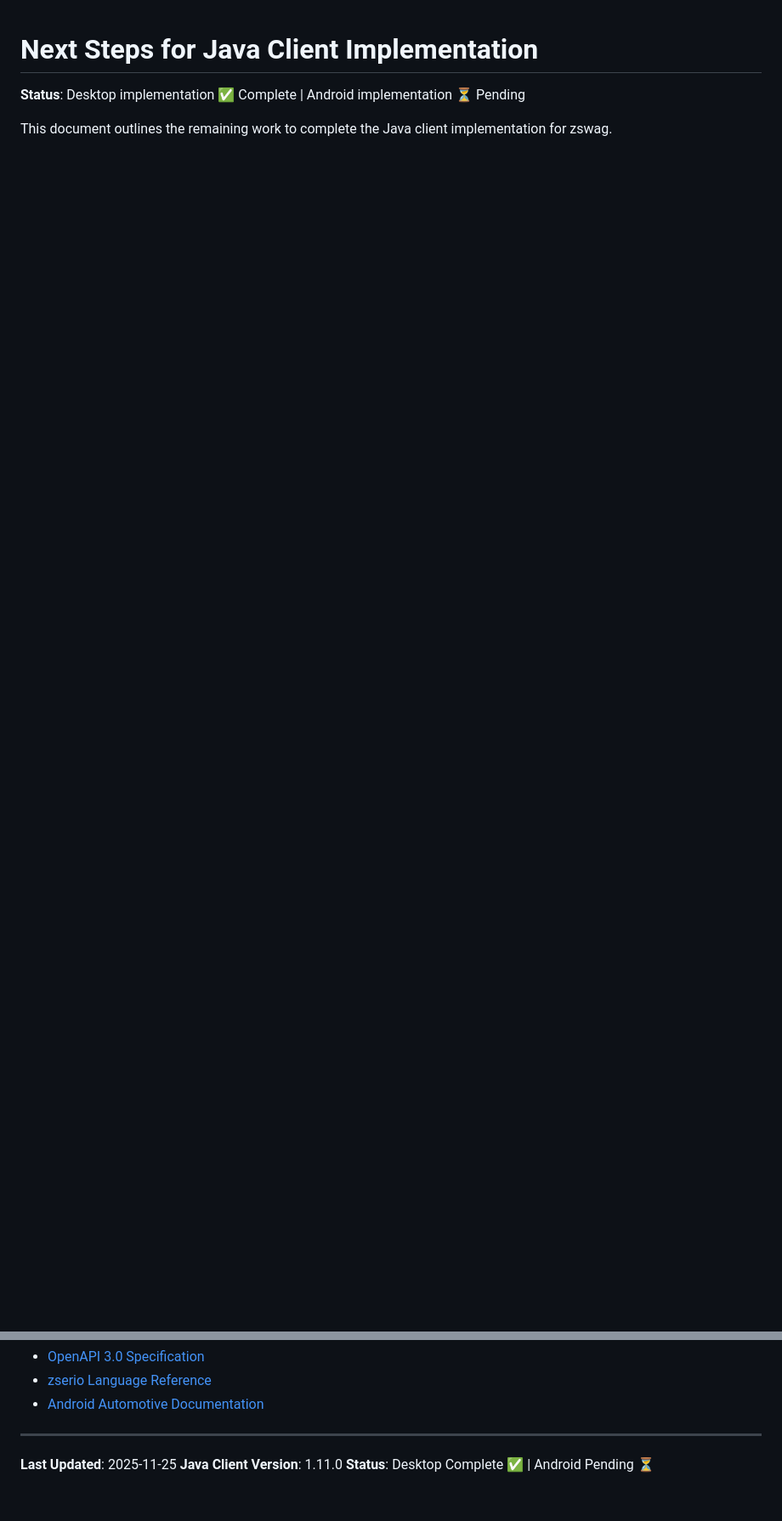
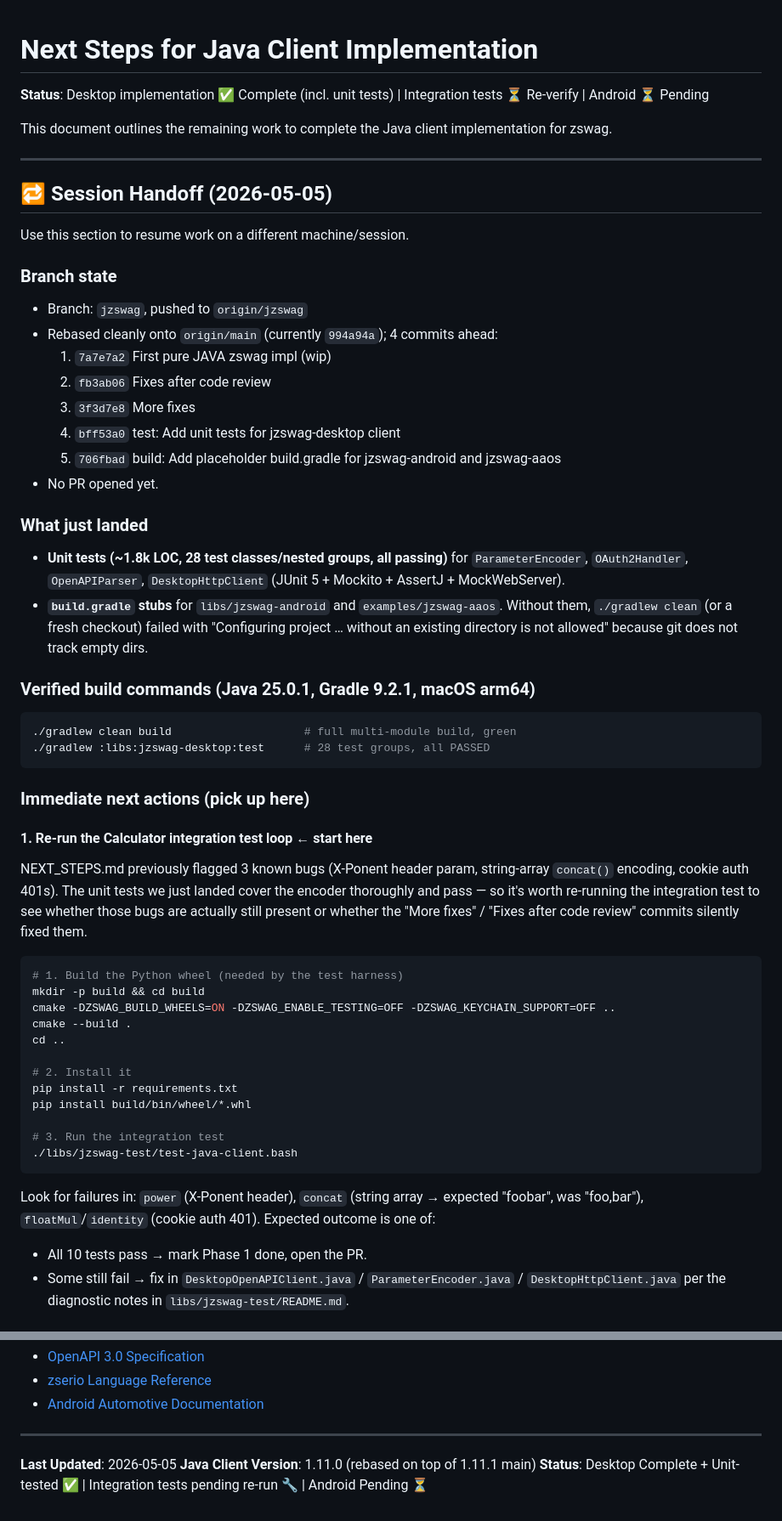
Before and after one commit to ndsev/zswag, a Markdown page: NEXT_STEPS.md, 2 parts joined by grey strips. Shown at 85% size. Drawn GitHub-style; blank space fills up the shorter version.

Commit message:
doc: Update NEXT_STEPS.md with session-handoff notes.
Adds a Session Handoff section at the top with current branch state,
verified build commands, and a concrete ordered list of immediate next
actions (re-run integration tests → open draft PR → start Phase 2).

Also updates the progress tracker: unit-test coverage, the rebase onto
1.11.1 main, and the placeholder build files for jzswag-android and
jzswag-aaos are now marked complete.

````diff
--- a/NEXT_STEPS.md
+++ b/NEXT_STEPS.md
@@ -1,5 +1,55 @@
 # Next Steps for Java Client Implementation
 
-**Status**: Desktop implementation ✅ Complete | Android implementation ⏳ Pending
+**Status**: Desktop implementation ✅ Complete (incl. unit tests) | Integration tests ⏳ Re-verify | Android ⏳ Pending
 
 This document outlines the remaining work to complete the Java client implementation for zswag.
+
+---
+
+## 🔁 Session Handoff (2026-05-05)
+
+Use this section to resume work on a different machine/session.
+
+### Branch state
+- Branch: `jzswag`, pushed to `origin/jzswag`
+- Rebased cleanly onto `origin/main` (currently `994a94a`); 4 commits ahead:
+  1. `7a7e7a2` First pure JAVA zswag impl (wip)
+  2. `fb3ab06` Fixes after code review
+  3. `3f3d7e8` More fixes
+  4. `bff53a0` test: Add unit tests for jzswag-desktop client
+  5. `706fbad` build: Add placeholder build.gradle for jzswag-android and jzswag-aaos
+- No PR opened yet.
+
+### What just landed
+- **Unit tests (~1.8k LOC, 28 test classes/nested groups, all passing)** for `ParameterEncoder`, `OAuth2Handler`, `OpenAPIParser`, `DesktopHttpClient` (JUnit 5 + Mockito + AssertJ + MockWebServer).
+- **`build.gradle` stubs** for `libs/jzswag-android` and `examples/jzswag-aaos`. Without them, `./gradlew clean` (or a fresh checkout) failed with "Configuring project … without an existing directory is not allowed" because git does not track empty dirs.
+
+### Verified build commands (Java 25.0.1, Gradle 9.2.1, macOS arm64)
+```bash
+./gradlew clean build                    # full multi-module build, green
+./gradlew :libs:jzswag-desktop:test      # 28 test groups, all PASSED
+```
+
+### Immediate next actions (pick up here)
+
+#### 1. Re-run the Calculator integration test loop  ← start here
+NEXT_STEPS.md previously flagged 3 known bugs (X-Ponent header param, string-array `concat()` encoding, cookie auth 401s). The unit tests we just landed cover the encoder thoroughly and pass — so it's worth re-running the integration test to see whether those bugs are actually still present or whether the "More fixes" / "Fixes after code review" commits silently fixed them.
+
+```bash
+# 1. Build the Python wheel (needed by the test harness)
+mkdir -p build && cd build
+cmake -DZSWAG_BUILD_WHEELS=ON -DZSWAG_ENABLE_TESTING=OFF -DZSWAG_KEYCHAIN_SUPPORT=OFF ..
+cmake --build .
+cd ..
+
+# 2. Install it
+pip install -r requirements.txt
+pip install build/bin/wheel/*.whl
+
+# 3. Run the integration test
+./libs/jzswag-test/test-java-client.bash
+```
+Look for failures in: `power` (X-Ponent header), `concat` (string array → expected "foobar", was "foo,bar"), `floatMul`/`identity` (cookie auth 401). Expected outcome is one of:
+- All 10 tests pass → mark Phase 1 done, open the PR.
+- Some still fail → fix in `DesktopOpenAPIClient.java` / `ParameterEncoder.java` / `DesktopHttpClient.java` per the diagnostic notes in `libs/jzswag-test/README.md`.
+
@@ -356,6 +423,6 @@ For the user to get the Java client to production-ready state:
 
 ---
 
-**Last Updated**: 2025-11-25
-**Java Client Version**: 1.11.0
-**Status**: Desktop Complete ✅ | Android Pending ⏳
+**Last Updated**: 2026-05-05
+**Java Client Version**: 1.11.0 (rebased on top of 1.11.1 main)
+**Status**: Desktop Complete + Unit-tested ✅ | Integration tests pending re-run 🔧 | Android Pending ⏳
````
Also changed, not shown: other parts of NEXT_STEPS.md (+20 -3 lines).
